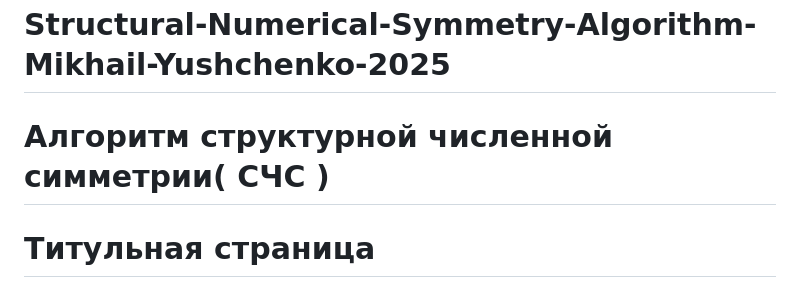
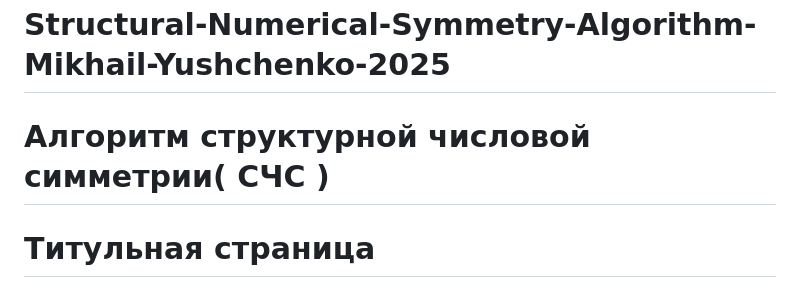
Before and after one commit to Misha0966/New-project, a Markdown page: README.md, the part around the change. Rendered like a GitHub page.

```diff
--- a/README.md
+++ b/README.md
@@ -1,6 +1,6 @@
 # Structural-Numerical-Symmetry-Algorithm-Mikhail-Yushchenko-2025
 
-# Алгоритм структурной численной симметрии( СЧС )
+# Алгоритм структурной числовой симметрии( СЧС )
 
 # Титульная страница
 
```
